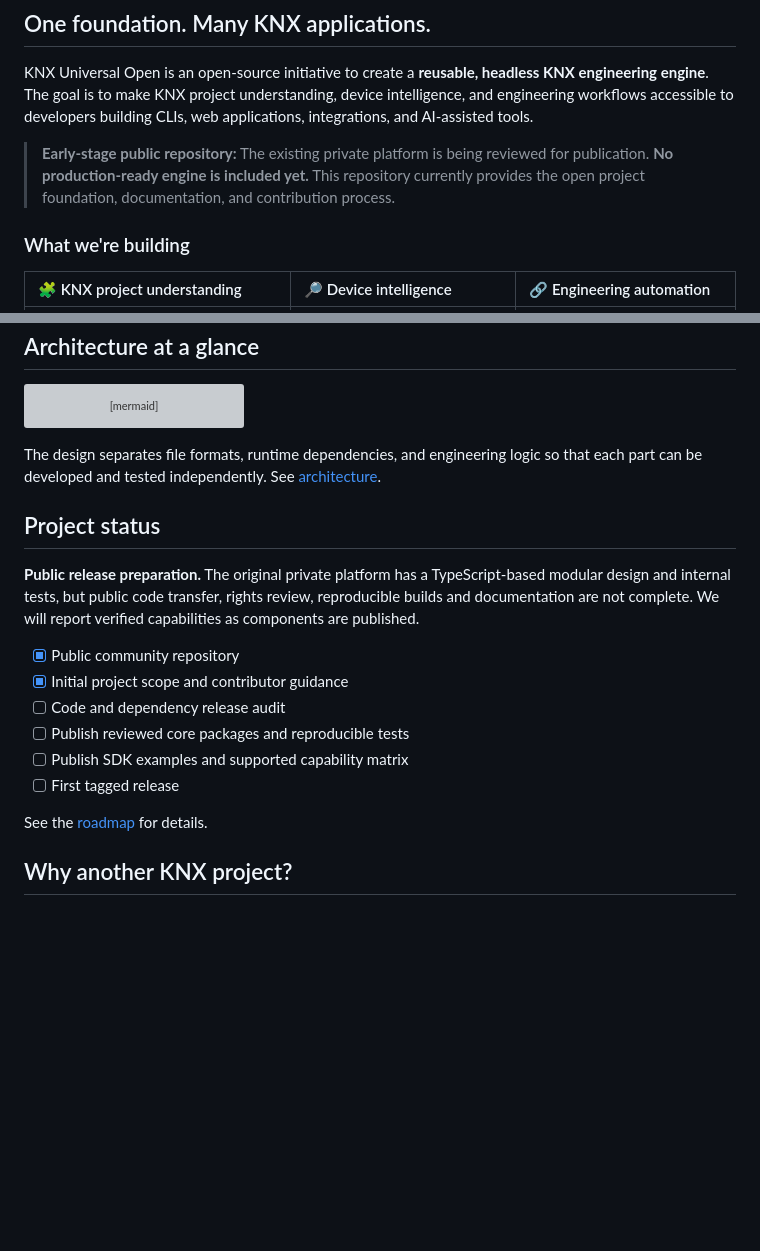
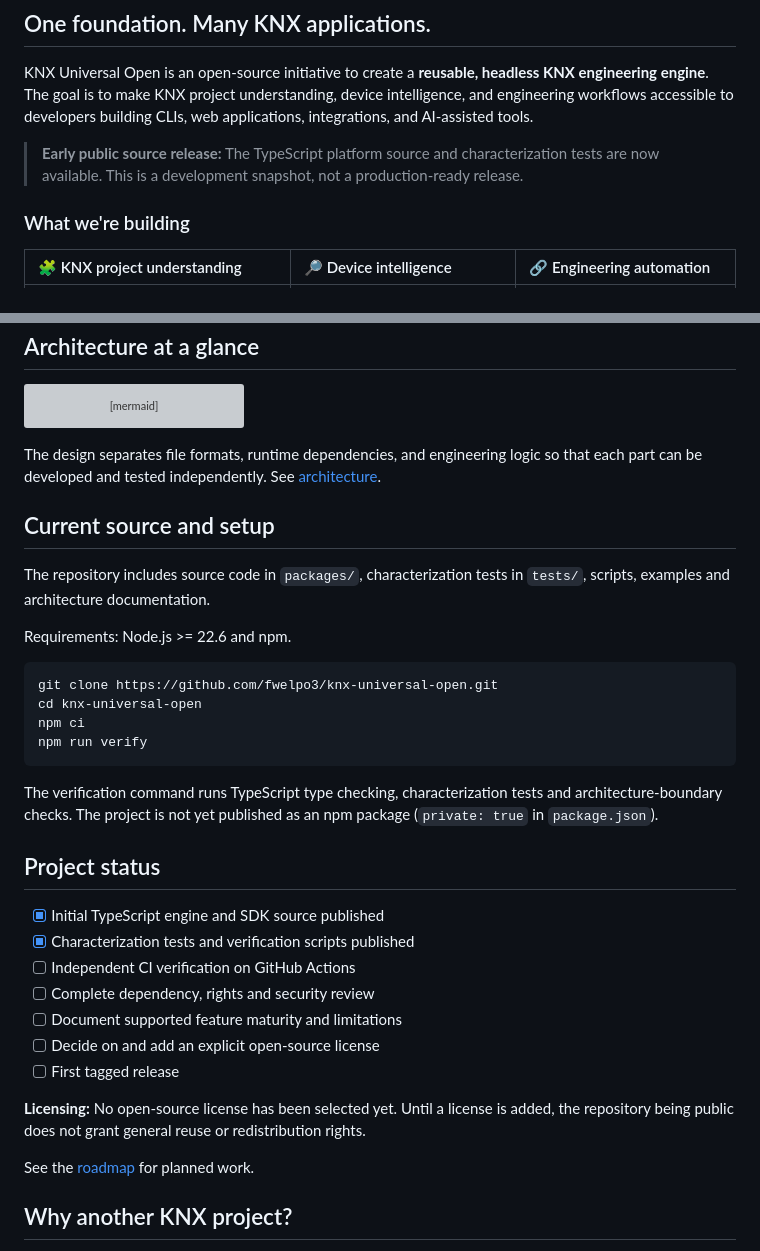
Before and after one commit to fwelpo3/knx-universal-open, a Markdown page: README.md, 2 parts joined by grey strips. GitHub-like rendering; blank space fills up the shorter version; grey boxes are pictures that could not be loaded.

Commit message:
docs: reflect published source and explain setup, verification, licensing

````diff
--- a/README.md
+++ b/README.md
@@ -22,7 +22,7 @@
 
 KNX Universal Open is an open-source initiative to create a **reusable, headless KNX engineering engine**. The goal is to make KNX project understanding, device intelligence, and engineering workflows accessible to developers building CLIs, web applications, integrations, and AI-assisted tools.
 
-> **Early-stage public repository:** The existing private platform is being reviewed for publication. **No production-ready engine is included yet.** This repository currently provides the open project foundation, documentation, and contribution process.
+> **Early public source release:** The TypeScript platform source and characterization tests are now available. This is a development snapshot, not a production-ready release.
 
 ### What we're building
 
@@ -49,18 +49,34 @@ flowchart TD
 
 The design separates file formats, runtime dependencies, and engineering logic so that each part can be developed and tested independently. See [architecture](docs/ARCHITECTURE.md).
 
+## Current source and setup
+
+The repository includes source code in `packages/`, characterization tests in `tests/`, scripts, examples and architecture documentation.
+
+Requirements: Node.js >= 22.6 and npm.
+
+```bash
+git clone https://github.com/fwelpo3/knx-universal-open.git
+cd knx-universal-open
+npm ci
+npm run verify
+```
+
+The verification command runs TypeScript type checking, characterization tests and architecture-boundary checks. The project is not yet published as an npm package (`private: true` in `package.json`).
+
 ## Project status
 
-**Public release preparation.** The original private platform has a TypeScript-based modular design and internal tests, but public code transfer, rights review, reproducible builds and documentation are not complete. We will report verified capabilities as components are published.
-
-- [x] Public community repository
-- [x] Initial project scope and contributor guidance
-- [ ] Code and dependency release audit
-- [ ] Publish reviewed core packages and reproducible tests
-- [ ] Publish SDK examples and supported capability matrix
+- [x] Initial TypeScript engine and SDK source published
+- [x] Characterization tests and verification scripts published
+- [ ] Independent CI verification on GitHub Actions
+- [ ] Complete dependency, rights and security review
+- [ ] Document supported feature maturity and limitations
+- [ ] Decide on and add an explicit open-source license
 - [ ] First tagged release
 
-See the [roadmap](docs/ROADMAP.md) for details.
+**Licensing:** No open-source license has been selected yet. Until a license is added, the repository being public does not grant general reuse or redistribution rights.
+
+See the [roadmap](docs/ROADMAP.md) for planned work.
 
 ## Why another KNX project?
 
````
